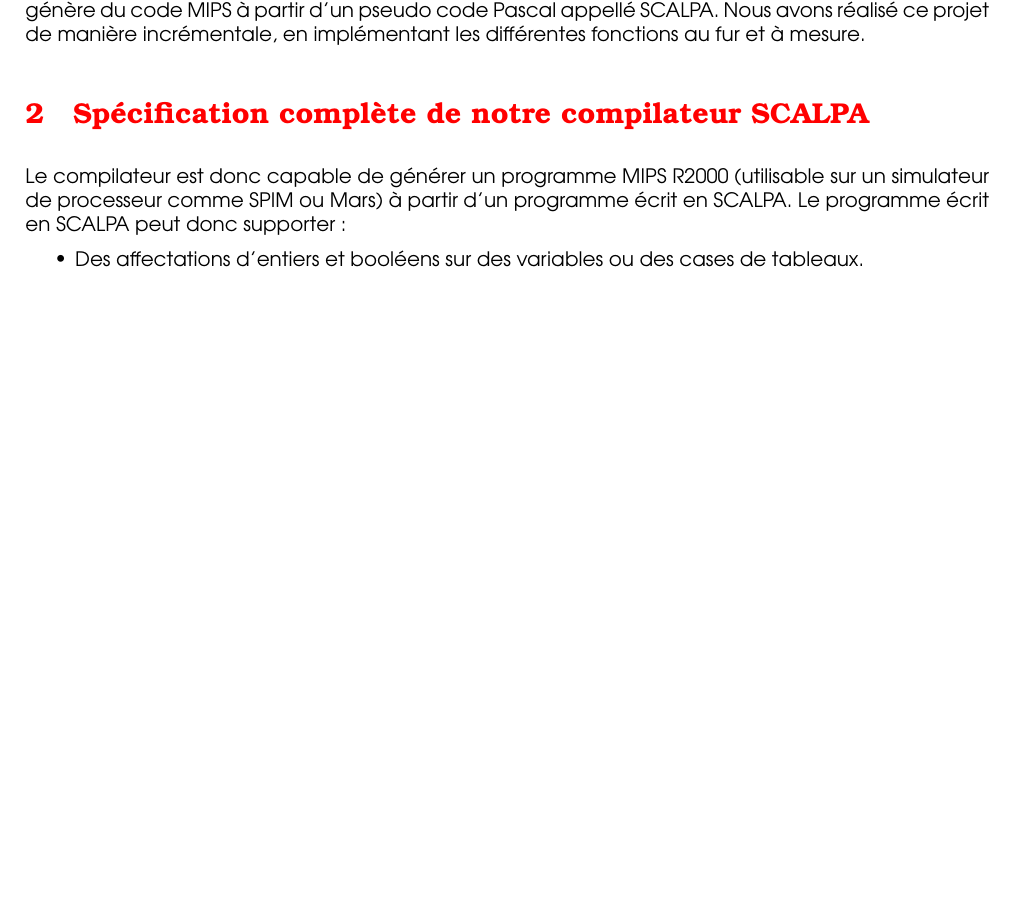
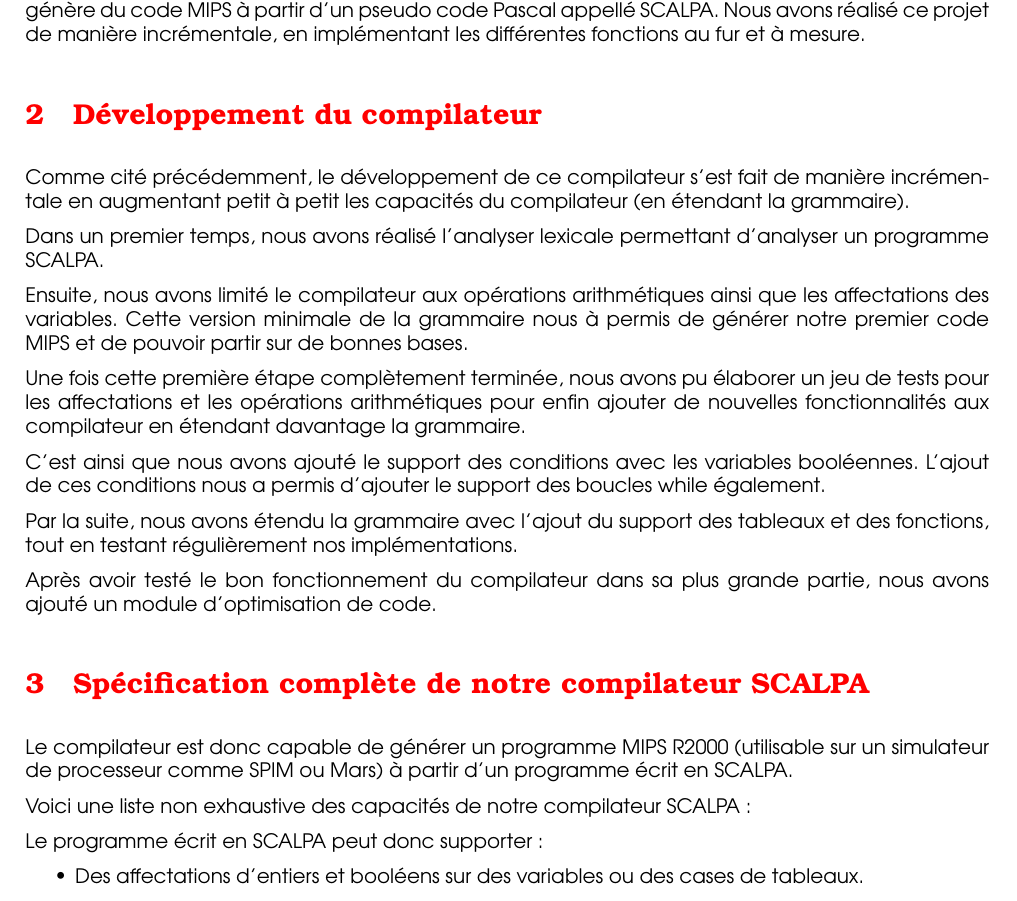
Before and after one commit to DzK22/Super-Scalpa-Compilator, a LaTeX document (rapport/rapport.tex): part of page 3 of 3 before the commit and part of page 3 of 4 after it, cut so that both start at the same text, the shorter picture padded with empty space. Compiled offline with pdfLaTeX.

Commit message:
Nouvelle version du rapport (manque l'ajout du tableau)

```diff
--- a/rapport/rapport.tex
+++ b/rapport/rapport.tex
@@ -103,9 +103,28 @@
 
 L'objectif de ce rapport est de résumer les capacités de notre compilateur SCALPA. Le compilateur génère du code MIPS à partir d'un pseudo code Pascal appellé SCALPA. Nous avons réalisé ce projet de manière incrémentale, en implémentant les différentes fonctions au fur et à mesure.
 
+\csection{Développement du compilateur}
+
+Comme cité précédemment, le développement de ce compilateur s'est fait de manière incrémentale en augmentant petit à petit les capacités du compilateur (en étendant la grammaire).
+
+Dans un premier temps, nous avons réalisé l'analyser lexicale permettant d'analyser un programme SCALPA.
+
+Ensuite, nous avons limité le compilateur aux opérations arithmétiques ainsi que les affectations des variables. Cette version minimale de la grammaire nous à permis de générer notre premier code MIPS et de pouvoir partir sur de bonnes bases.
+
+Une fois cette première étape complètement terminée, nous avons pu élaborer un jeu de tests pour les affectations et les opérations arithmétiques pour enfin ajouter de nouvelles fonctionnalités aux compilateur en étendant davantage la grammaire.
+
+C'est ainsi que nous avons ajouté le support des conditions avec les variables booléennes. L'ajout de ces conditions nous a permis d'ajouter le support des boucles while également.
+
+Par la suite, nous avons étendu la grammaire avec l'ajout du support des tableaux et des fonctions, tout en testant régulièrement nos implémentations.
+
+Après avoir testé le bon fonctionnement du compilateur dans sa plus grande partie, nous avons ajouté un module d'optimisation de code.
+
 \csection{Spécification complète de notre compilateur SCALPA}
 
 Le compilateur est donc capable de générer un programme MIPS R2000 (utilisable sur un simulateur de processeur comme SPIM ou Mars) à partir d'un programme écrit en SCALPA.
+
+Voici une liste non exhaustive des capacités de notre compilateur SCALPA:
+
 Le programme écrit en SCALPA peut donc supporter :
 \begin{itemize}
     \item Des affectations d'entiers et booléens sur des variables ou des cases de tableaux.
```
